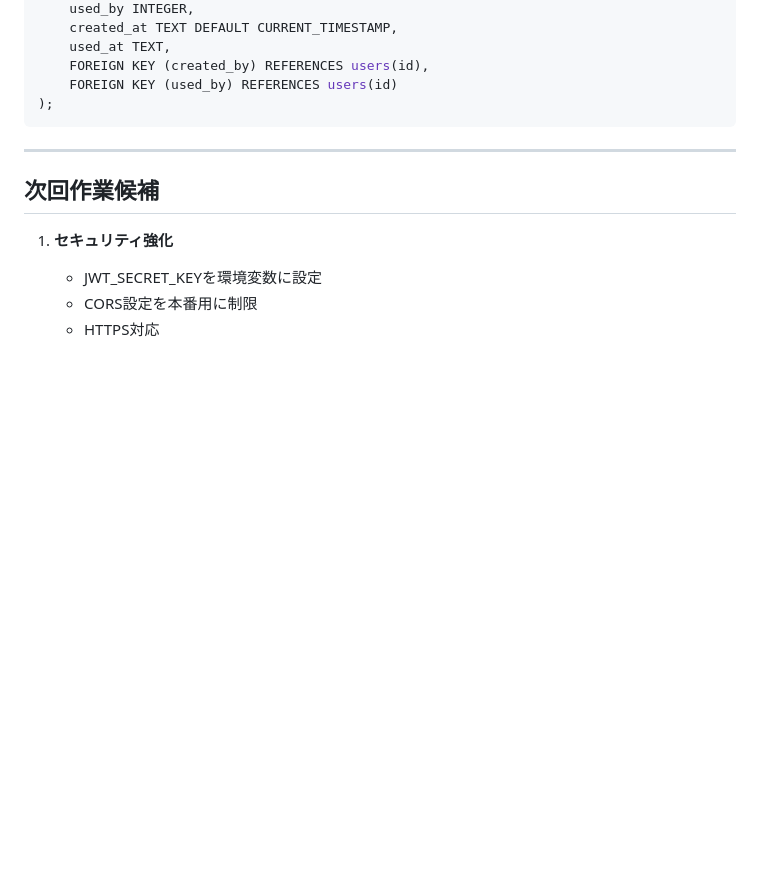
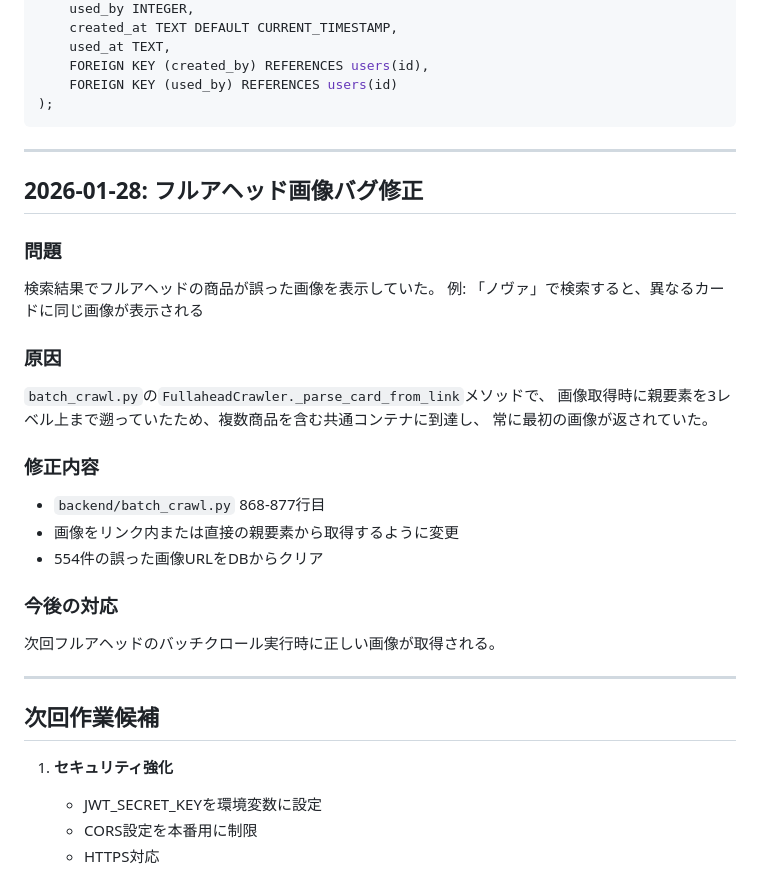
Before and after one commit to toranosuke0209/card-price-app, a Markdown page: WORK_LOG.md, the part around the change. Drawn GitHub-style; blank space fills up the shorter version.

Commit message:
Update WORK_LOG with Fullahead image fix details
Co-Authored-By: Claude Opus 4.5 <noreply@anthropic.com>

```diff
--- a/WORK_LOG.md
+++ b/WORK_LOG.md
@@ -158,6 +158,27 @@ CREATE TABLE admin_invites (
 
 ---
 
+## 2026-01-28: フルアヘッド画像バグ修正
+
+### 問題
+検索結果でフルアヘッドの商品が誤った画像を表示していた。
+例: 「ノヴァ」で検索すると、異なるカードに同じ画像が表示される
+
+### 原因
+`batch_crawl.py`の`FullaheadCrawler._parse_card_from_link`メソッドで、
+画像取得時に親要素を3レベル上まで遡っていたため、複数商品を含む共通コンテナに到達し、
+常に最初の画像が返されていた。
+
+### 修正内容
+- `backend/batch_crawl.py` 868-877行目
+- 画像をリンク内または直接の親要素から取得するように変更
+- 554件の誤った画像URLをDBからクリア
+
+### 今後の対応
+次回フルアヘッドのバッチクロール実行時に正しい画像が取得される。
+
+---
+
 ## 次回作業候補
 
 1. **セキュリティ強化**
```
